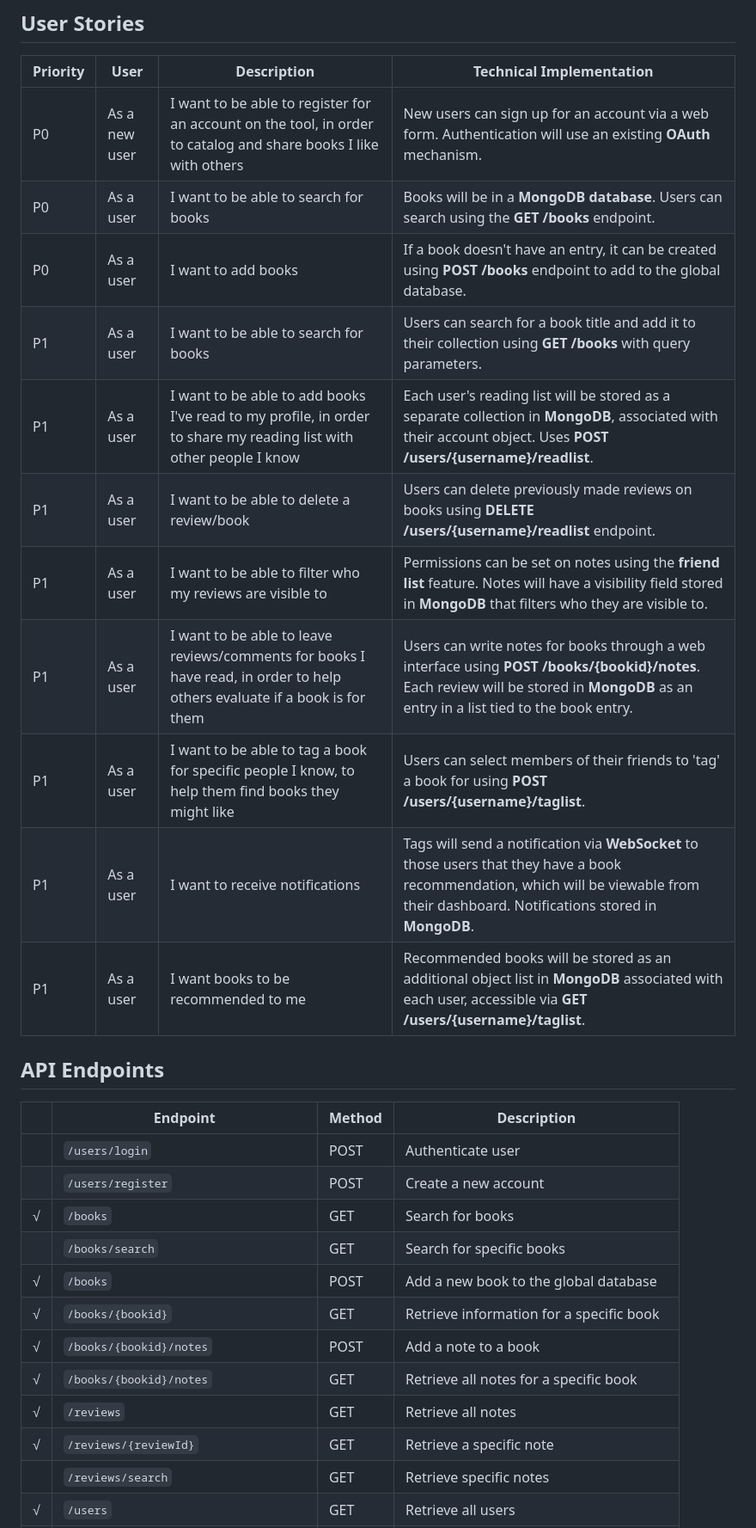
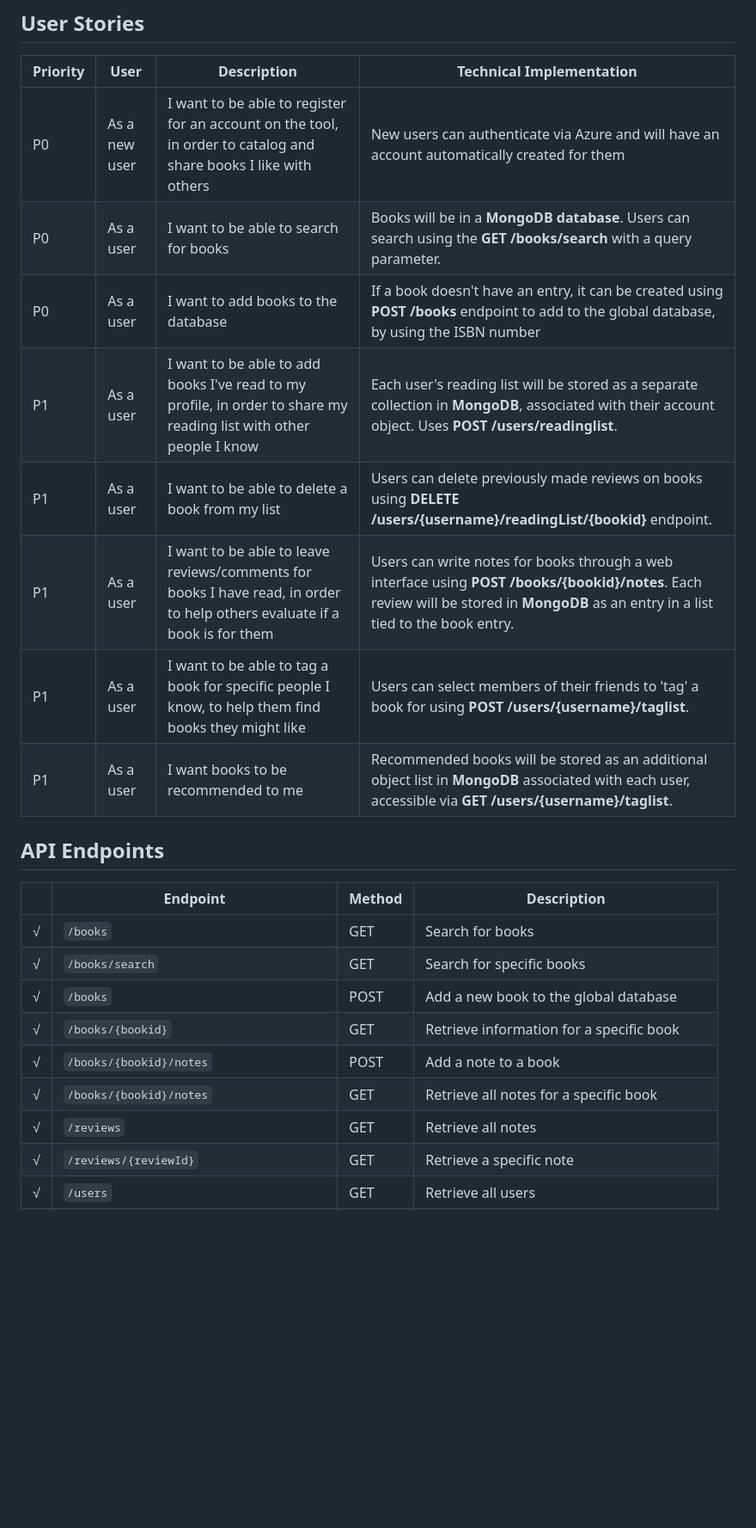
Before and after one commit to varsha-bhar/booksharer, a Markdown page: README.md, the part around the change printed below. Shown: that part at 86% size. Drawn GitHub-style; blank space fills up the shorter version.

```diff
--- a/README.md
+++ b/README.md
@@ -28,31 +28,25 @@ Architectural Diagram
 
 | Priority | User | Description | Technical Implementation |
 |----------|------|-------------|--------------------------|
-| P0 | As a new user | I want to be able to register for an account on the tool, in order to catalog and share books I like with others | New users can sign up for an account via a web form. Authentication will use an existing **OAuth** mechanism. |
-| P0 | As a user | I want to be able to search for books | Books will be in a **MongoDB database**. Users can search using the **GET /books** endpoint. |
-| P0 | As a user | I want to add books | If a book doesn't have an entry, it can be created using **POST /books** endpoint to add to the global database. |
-| P1 | As a user | I want to be able to search for books | Users can search for a book title and add it to their collection using **GET /books** with query parameters. |
-| P1 | As a user | I want to be able to add books I've read to my profile, in order to share my reading list with other people I know | Each user's reading list will be stored as a separate collection in **MongoDB**, associated with their account object. Uses **POST /users/{username}/readlist**. |
-| P1 | As a user | I want to be able to delete a review/book | Users can delete previously made reviews on books using **DELETE /users/{username}/readlist** endpoint. |
-| P1 | As a user | I want to be able to filter who my reviews are visible to | Permissions can be set on notes using the **friend list** feature. Notes will have a visibility field stored in **MongoDB** that filters who they are visible to. |
+| P0 | As a new user | I want to be able to register for an account on the tool, in order to catalog and share books I like with others | New users can authenticate via Azure and will have an account automatically created for them |
+| P0 | As a user | I want to be able to search for books | Books will be in a **MongoDB database**. Users can search using the **GET /books/search** with a query parameter. |
+| P0 | As a user | I want to add books to the database| If a book doesn't have an entry, it can be created using **POST /books** endpoint to add to the global database, by using the ISBN number |
+| P1 | As a user | I want to be able to add books I've read to my profile, in order to share my reading list with other people I know | Each user's reading list will be stored as a separate collection in **MongoDB**, associated with their account object. Uses **POST /users/readinglist**. |
+| P1 | As a user | I want to be able to delete a book from my list | Users can delete previously made reviews on books using **DELETE /users/{username}/readingList/{bookid}** endpoint. |
 | P1 | As a user | I want to be able to leave reviews/comments for books I have read, in order to help others evaluate if a book is for them | Users can write notes for books through a web interface using **POST /books/{bookid}/notes**. Each review will be stored in **MongoDB** as an entry in a list tied to the book entry. |
 | P1 | As a user | I want to be able to tag a book for specific people I know, to help them find books they might like | Users can select members of their friends to 'tag' a book for using **POST /users/{username}/taglist**. |
-| P1 | As a user | I want to receive notifications | Tags will send a notification via **WebSocket** to those users that they have a book recommendation, which will be viewable from their dashboard. Notifications stored in **MongoDB**. |
 | P1 | As a user | I want books to be recommended to me | Recommended books will be stored as an additional object list in **MongoDB** associated with each user, accessible via **GET /users/{username}/taglist**. |
 
 ## API Endpoints
 
 | | Endpoint | Method | Description |
 |---|---------|--------|-------------|
-| |`/users/login` | POST | Authenticate user |
-| |`/users/register` | POST | Create a new account |
 |√|`/books` | GET | Search for books |
-| |`/books/search` | GET | Search for specific books |
+|√|`/books/search` | GET | Search for specific books |
 |√|`/books` | POST | Add a new book to the global database |
 |√|`/books/{bookid}` | GET | Retrieve information for a specific book |
 |√|`/books/{bookid}/notes` | POST | Add a note to a book |
 |√|`/books/{bookid}/notes` | GET | Retrieve all notes for a specific book |
 |√|`/reviews`| GET | Retrieve all notes
 |√|`/reviews/{reviewId}` | GET | Retrieve a specific note
-| |`/reviews/search` | GET | Retrieve specific notes
 |√|`/users` | GET | Retrieve all users
```
Also changed, not shown: other parts of README.md (+14 -7 lines).
